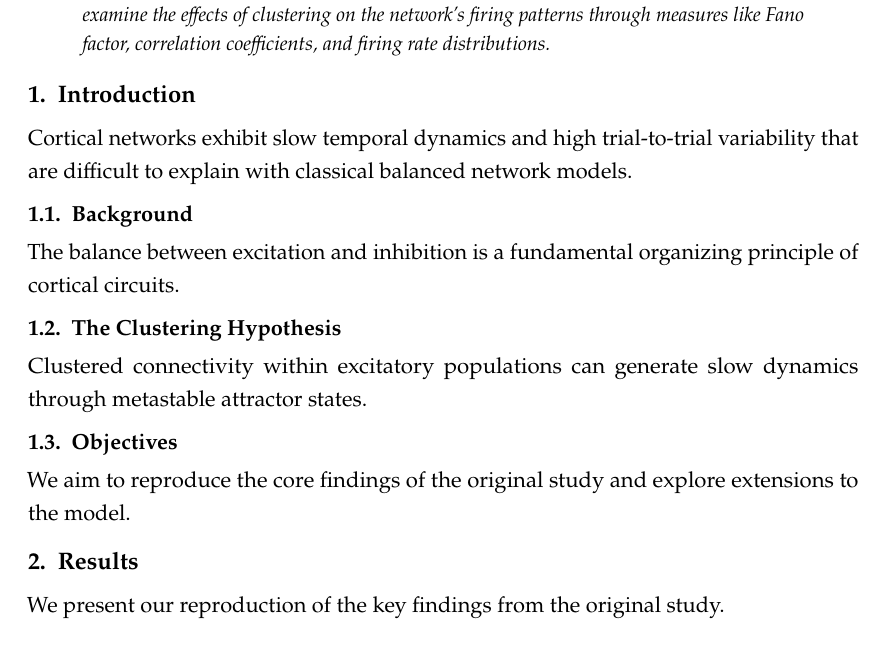
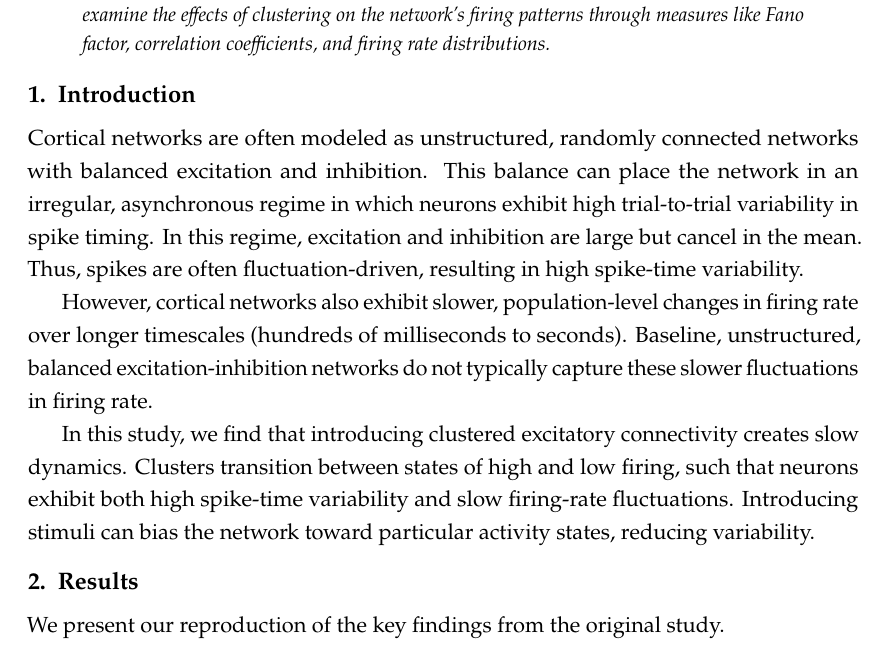
Before and after one commit to arjunpur/clustered-networks, a LaTeX paper (report/main.tex, which reads report/sections/introduction.tex): part of page 1 of 3, cut so that both start at the same text. Compiled offline with pdfLaTeX.

Commit message:
Update intro

```diff
--- a/report/sections/introduction.tex
+++ b/report/sections/introduction.tex
@@ -4,16 +4,20 @@
 \section{Introduction}
 \label{sec:introduction}
 
-Cortical networks exhibit slow temporal dynamics and high trial-to-trial variability that are difficult to explain with classical balanced network models.
+Cortical networks are often modeled as unstructured, randomly
+connected networks with balanced excitation and inhibition. This balance can
+place the network in an irregular, asynchronous regime in which neurons
+exhibit high trial-to-trial variability in spike timing. In this regime,
+excitation and inhibition are large but cancel in the mean. Thus, spikes are
+often fluctuation-driven, resulting in high spike-time variability.
 
-\subsection{Background}
+However, cortical networks also exhibit slower, population-level changes in
+firing rate over longer timescales (hundreds of milliseconds to seconds).
+Baseline, unstructured, balanced excitation-inhibition networks do not
+typically capture these slower fluctuations in firing rate.
 
-The balance between excitation and inhibition is a fundamental organizing principle of cortical circuits.
-
-\subsection{The Clustering Hypothesis}
-
-Clustered connectivity within excitatory populations can generate slow dynamics through metastable attractor states.
-
-\subsection{Objectives}
-
-We aim to reproduce the core findings of the original study and explore extensions to the model.
+In this study, we find that introducing clustered excitatory connectivity
+creates slow dynamics. Clusters transition between states of high and low
+firing, such that neurons exhibit both high spike-time variability and slow
+firing-rate fluctuations. Introducing stimuli can bias the network toward
+particular activity states, reducing variability.
```
Also changed, not shown: report/main.pdf, 6 other files.
